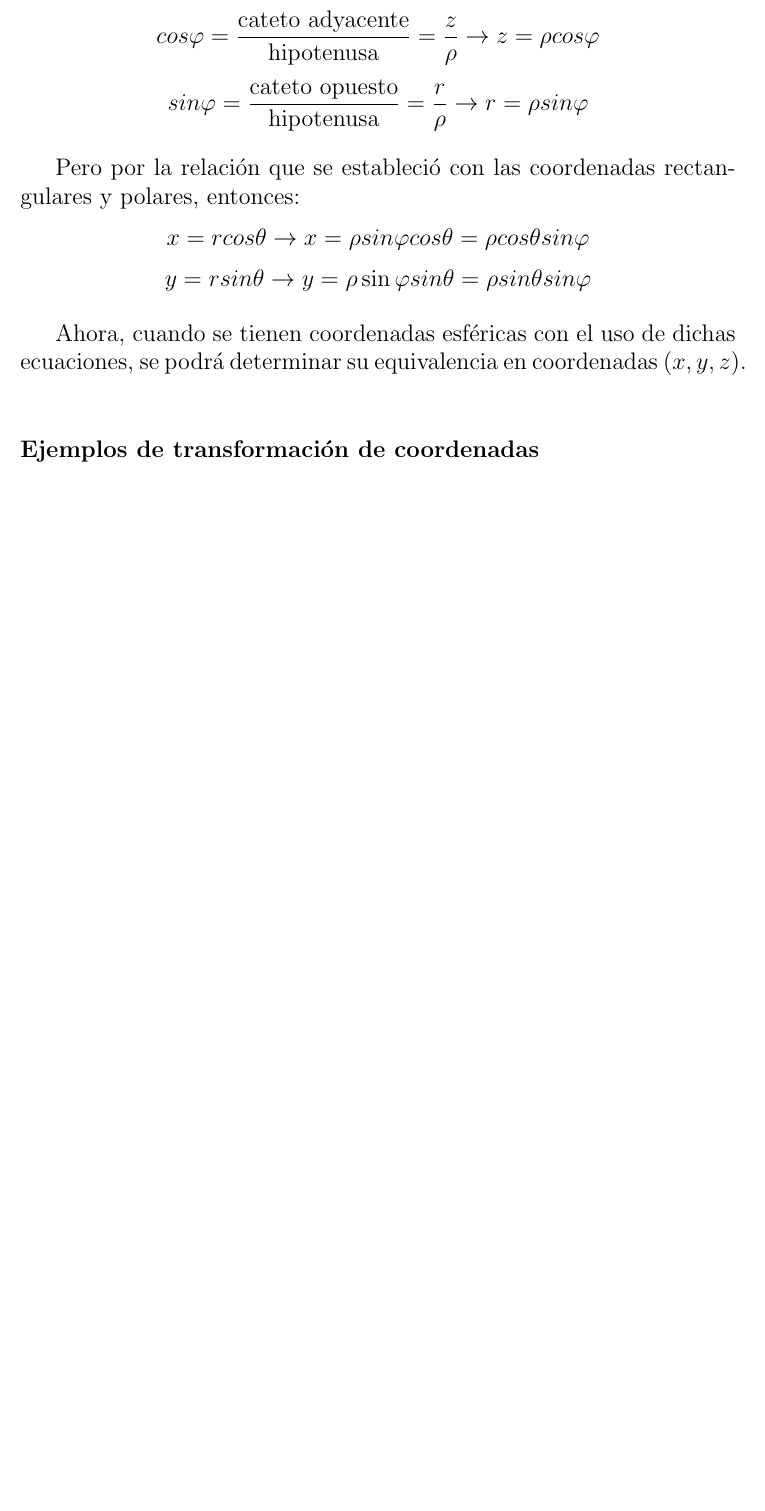
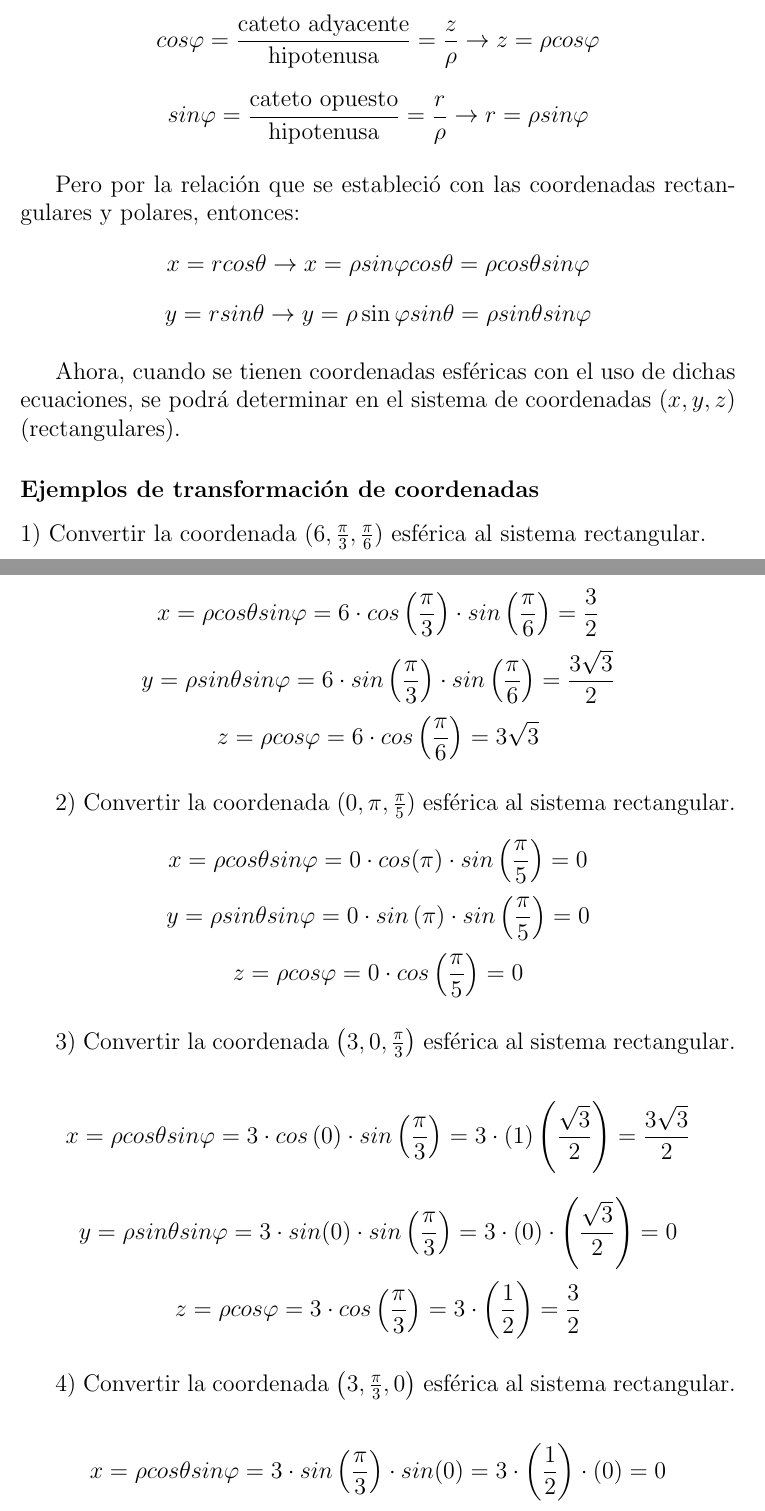
Before and after one commit to DrKJeff16/Proyecto_Final_Geo2022I, a LaTeX document (main.tex, which reads desarrollo/conversion/esf_2_rect.tex, desarrollo/conversion/esf_2_rect_ejemplos.tex): part of page 8 of 10 before the commit and two parts of pages 8 and 9 of 11 after it, the two joined at a grey line, cut so that both start at the same text, the shorter picture padded with empty space. Compiled offline with pdfLaTeX.

Commit message:
Sección de ejemplos de transformaciones

```diff
--- a/desarrollo/conversion/esf_2_rect.tex
+++ b/desarrollo/conversion/esf_2_rect.tex
@@ -17,4 +17,4 @@ Pero por la relación que se estableció con las coordenadas rectangulares y pol
 \[y = r sin \theta \rightarrow y = \rho \sin \varphi sin \theta = \rho sin \theta sin \varphi\]
 
 \vspace{4mm}
-Ahora, cuando se tienen coordenadas esféricas con el uso de dichas ecuaciones, se podrá determinar su equivalencia en coordenadas $(x,y,z)$.
+Ahora, cuando se tienen coordenadas esféricas con el uso de dichas ecuaciones, se podrá determinar en el sistema de coordenadas $(x,y,z)$ (rectangulares).
--- /dev/null
+++ b/desarrollo/conversion/esf_2_rect_ejemplos.tex
@@ -0,0 +1,27 @@
+1) Convertir la coordenada $(6,\frac{\pi}{3},\frac{\pi}{6})$ esférica al sistema rectangular.
+
+\[x = \rho cos \theta sin \varphi = 6 \cdot cos \left(\frac{\pi}{3}\right) \cdot sin \left( \frac{\pi}{6} \right) = \frac{3}{2}\]
+\[y = \rho sin \theta sin \varphi = 6 \cdot sin \left( \frac{\pi}{3} \right) \cdot sin \left(\frac{\pi}{6} \right) =\frac{3\sqrt{3}}{2}\]
+\[z = \rho cos \varphi = 6 \cdot cos \left(\frac{\pi}{6} \right) = 3 \sqrt{3}\]
+
+\vspace{4mm}
+2) Convertir la coordenada $(0, \pi , \frac{\pi}{5})$ esférica al sistema rectangular.
+
+\[x = \rho cos \theta sin \varphi = 0 \cdot cos (\pi) \cdot sin \left(\frac{\pi}{5}\right) = 0\]
+\[y = \rho sin \theta sin \varphi = 0 \cdot sin \left(\pi \right) \cdot sin \left(\frac{\pi}{5} \right) = 0\]
+\[z = \rho cos \varphi = 0 \cdot cos \left(\frac{\pi}{5} \right) = 0\]
+
+\vspace{4mm}
+3) Convertir la coordenada $\left( 3, 0, \frac{\pi}{3} \right)$ esférica al sistema rectangular.
+
+\[x = \rho cos \theta sin \varphi = 3 \cdot cos\left( 0\right) \cdot sin \left(\frac{\pi}{3}\right) = 3 \cdot (1) \left(\frac{\sqrt{3}}{2} \right) = \frac{3\sqrt{3}}{2}\]
+\[y = \rho sin \theta sin \varphi = 3 \cdot sin(0) \cdot sin \left( \frac{\pi}{3} \right) = 3 \cdot (0) \cdot \left(\frac{\sqrt{3}}{2}\right) = 0  \]
+\[z = \rho cos \varphi = 3 \cdot cos \left( \frac{\pi}{3}\right) = 3 \cdot \left(\frac{1}{2}\right) =\frac{3}{2}\]
+
+\vspace{4mm}
+4) Convertir la coordenada $\left(3, \frac{\pi}{3},0\right)$ esférica al sistema rectangular.
+
+\[x = \rho cos \theta sin \varphi = 3 \cdot sin \left(\frac{\pi}{3}\right) \cdot sin (0) =  3 \cdot \left(\frac{1}{2}\right) \cdot (0) = 0 \]
+\[y = \rho sin \theta sin \varphi = 3 \cdot sin \left(\frac{\pi}{3}\right) sin (0) = 3 \cdot \left(\frac{\sqrt{3}}{2}\right) \cdot (0) = 0\]
+\[z = \rho cos \varphi = 3 \cdot cos(0) = 3(1) = 3we
+ \]
--- a/main.tex
+++ b/main.tex
@@ -21,8 +21,6 @@
 \usepackage{enumitem}
 \usepackage{float}
 \usepackage{graphicx}
-
-\graphicspath{ {images/} }
 \usepackage{authblk}
 
 % --TODO: - Titulo:
```
Also changed, not shown: main.tex (1 more changed lines).
